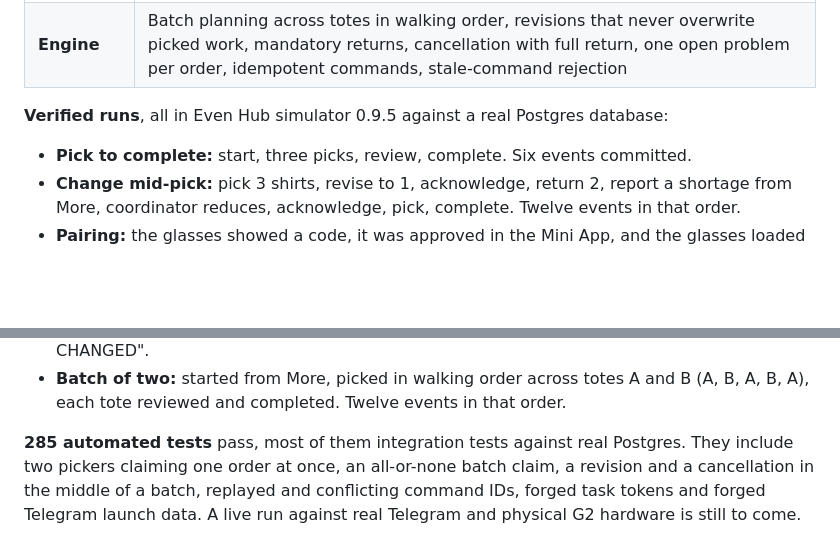
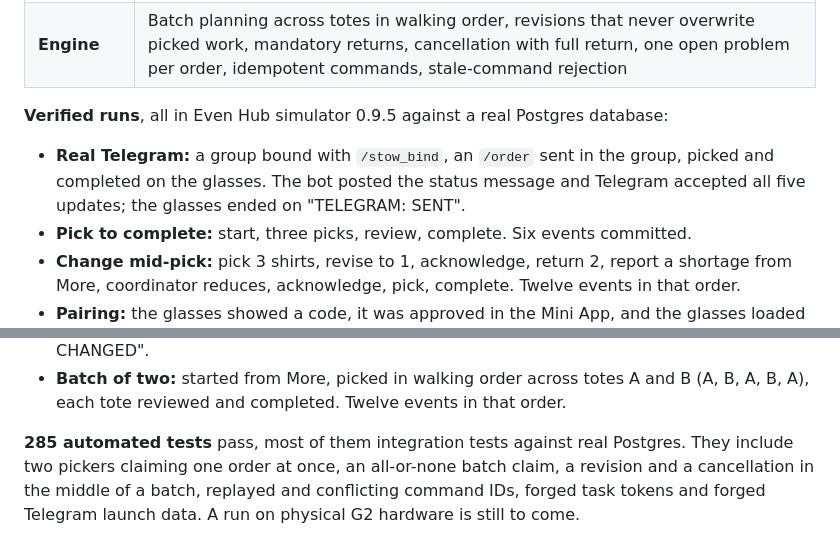
Before and after one commit to gsoffmarket/stow, a Markdown page: README.md, 2 parts joined by grey strips. GitHub-like rendering; blank space fills up the shorter version.

Commit message:
docs: record the first run against real Telegram
An order sent in a real Telegram group was picked and completed in the
simulator, and Telegram accepted every status update, so the README no
longer lists a real Telegram run as outstanding.

```diff
--- a/README.md
+++ b/README.md
@@ -49,6 +49,7 @@ See [docs/architecture.md](docs/architecture.md) for the codemap, invariants and
 | **Engine** | Batch planning across totes in walking order, revisions that never overwrite picked work, mandatory returns, cancellation with full return, one open problem per order, idempotent commands, stale-command rejection |
 
 **Verified runs**, all in Even Hub simulator 0.9.5 against a real Postgres database:
+- **Real Telegram:** a group bound with `/stow_bind`, an `/order` sent in the group, picked and completed on the glasses. The bot posted the status message and Telegram accepted all five updates; the glasses ended on "TELEGRAM: SENT".
 - **Pick to complete:** start, three picks, review, complete. Six events committed.
 - **Change mid-pick:** pick 3 shirts, revise to 1, acknowledge, return 2, report a shortage from More, coordinator reduces, acknowledge, pick, complete. Twelve events in that order.
 - **Pairing:** the glasses showed a code, it was approved in the Mini App, and the glasses loaded that picker's work.
@@ -57,7 +58,7 @@ See [docs/architecture.md](docs/architecture.md) for the codemap, invariants and
 - **Console revision:** a revision from the Mini App reached the glasses as "STOP — ORDER CHANGED".
 - **Batch of two:** started from More, picked in walking order across totes A and B (A, B, A, B, A), each tote reviewed and completed. Twelve events in that order.
 
-**285 automated tests** pass, most of them integration tests against real Postgres. They include two pickers claiming one order at once, an all-or-none batch claim, a revision and a cancellation in the middle of a batch, replayed and conflicting command IDs, forged task tokens and forged Telegram launch data. A live run against real Telegram and physical G2 hardware is still to come.
+**285 automated tests** pass, most of them integration tests against real Postgres. They include two pickers claiming one order at once, an all-or-none batch claim, a revision and a cancellation in the middle of a batch, replayed and conflicting command IDs, forged task tokens and forged Telegram launch data. A run on physical G2 hardware is still to come.
 
 <p>
   <img src="docs/evidence/glasses-return.png" width="288" alt="Glasses: return 2 black T-shirts to bin A-03, tap to confirm actual return.">
```
Also changed, not shown: docs/evidence/glasses-telegram-sent.png (added).
